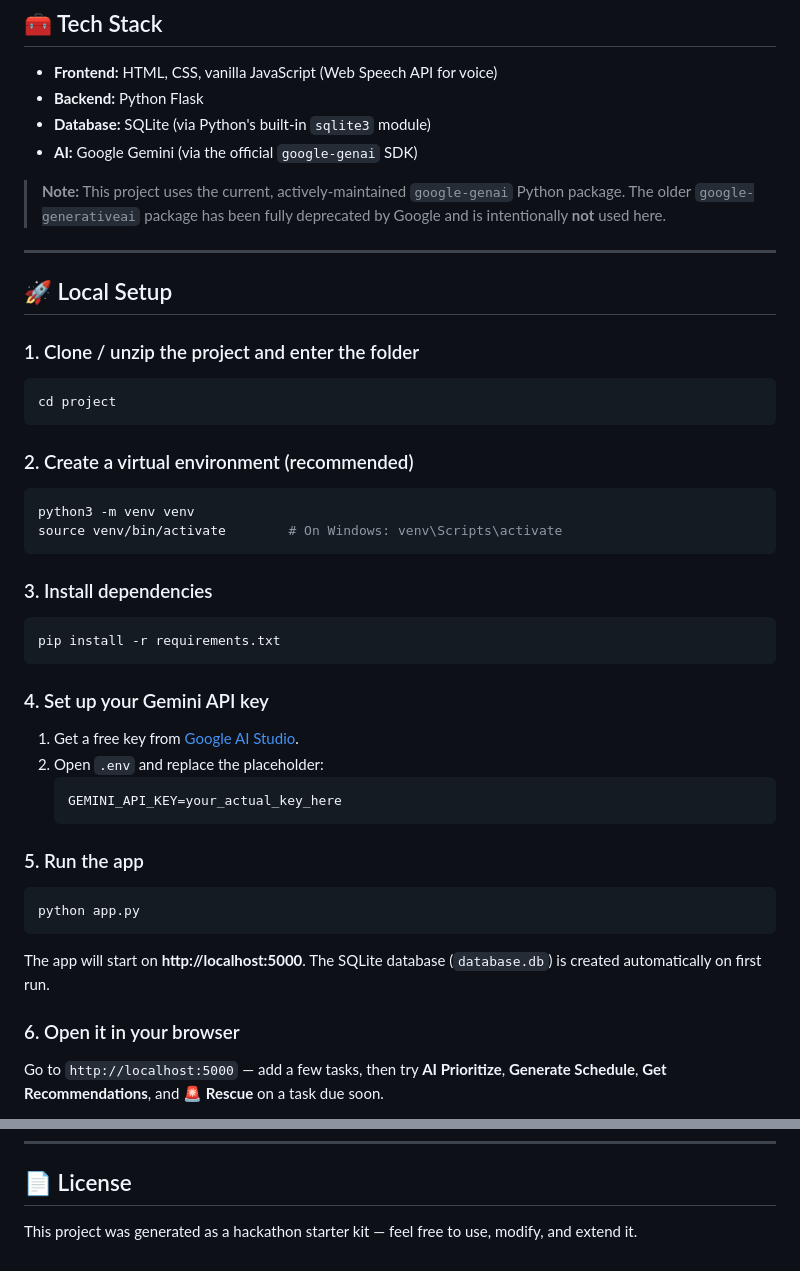
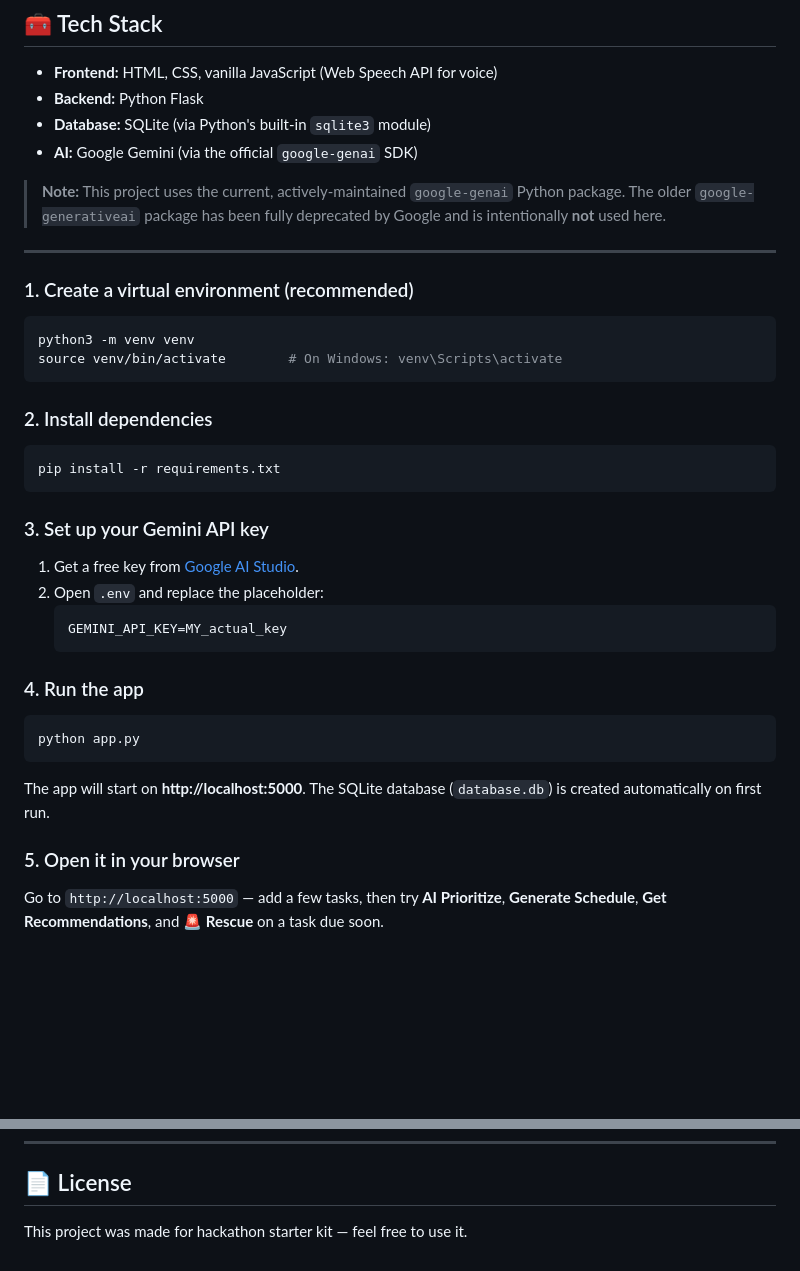
Before and after one commit to mehakdeepkaur8020-pixel/Last-Minute-Life-Saver, a Markdown page: README.md, 2 parts joined by grey strips. Rendered like a GitHub page; blank space fills up the shorter version.

````diff
--- a/README.md
+++ b/README.md
@@ -52,38 +52,33 @@ project/
 
 ---
 
-## 🚀 Local Setup
 
-### 1. Clone / unzip the project and enter the folder
-```bash
-cd project
-```
 
-### 2. Create a virtual environment (recommended)
+### 1. Create a virtual environment (recommended)
 ```bash
 python3 -m venv venv
 source venv/bin/activate        # On Windows: venv\Scripts\activate
 ```
 
-### 3. Install dependencies
+### 2. Install dependencies
 ```bash
 pip install -r requirements.txt
 ```
 
-### 4. Set up your Gemini API key
+### 3. Set up your Gemini API key
 1. Get a free key from [Google AI Studio](https://aistudio.google.com/app/apikey).
 2. Open `.env` and replace the placeholder:
    ```
-   GEMINI_API_KEY=your_actual_key_here
+   GEMINI_API_KEY=MY_actual_key
    ```
 
-### 5. Run the app
+### 4. Run the app
 ```bash
 python app.py
 ```
 The app will start on **http://localhost:5000**. The SQLite database (`database.db`) is created automatically on first run.
 
-### 6. Open it in your browser
+### 5. Open it in your browser
 Go to `http://localhost:5000` — add a few tasks, then try **AI Prioritize**, **Generate Schedule**, **Get Recommendations**, and **🚨 Rescue** on a task due soon.
 
 > 🎤 Voice input requires a Chromium-based browser (Chrome/Edge) since Web Speech API support varies across browsers.
@@ -246,4 +241,4 @@ All four routes use structured JSON prompts and the app parses Gemini's structur
 ---
 
 ## 📄 License
-This project was generated as a hackathon starter kit — feel free to use, modify, and extend it.
+This project was made for hackathon starter kit — feel free to use it.
````
